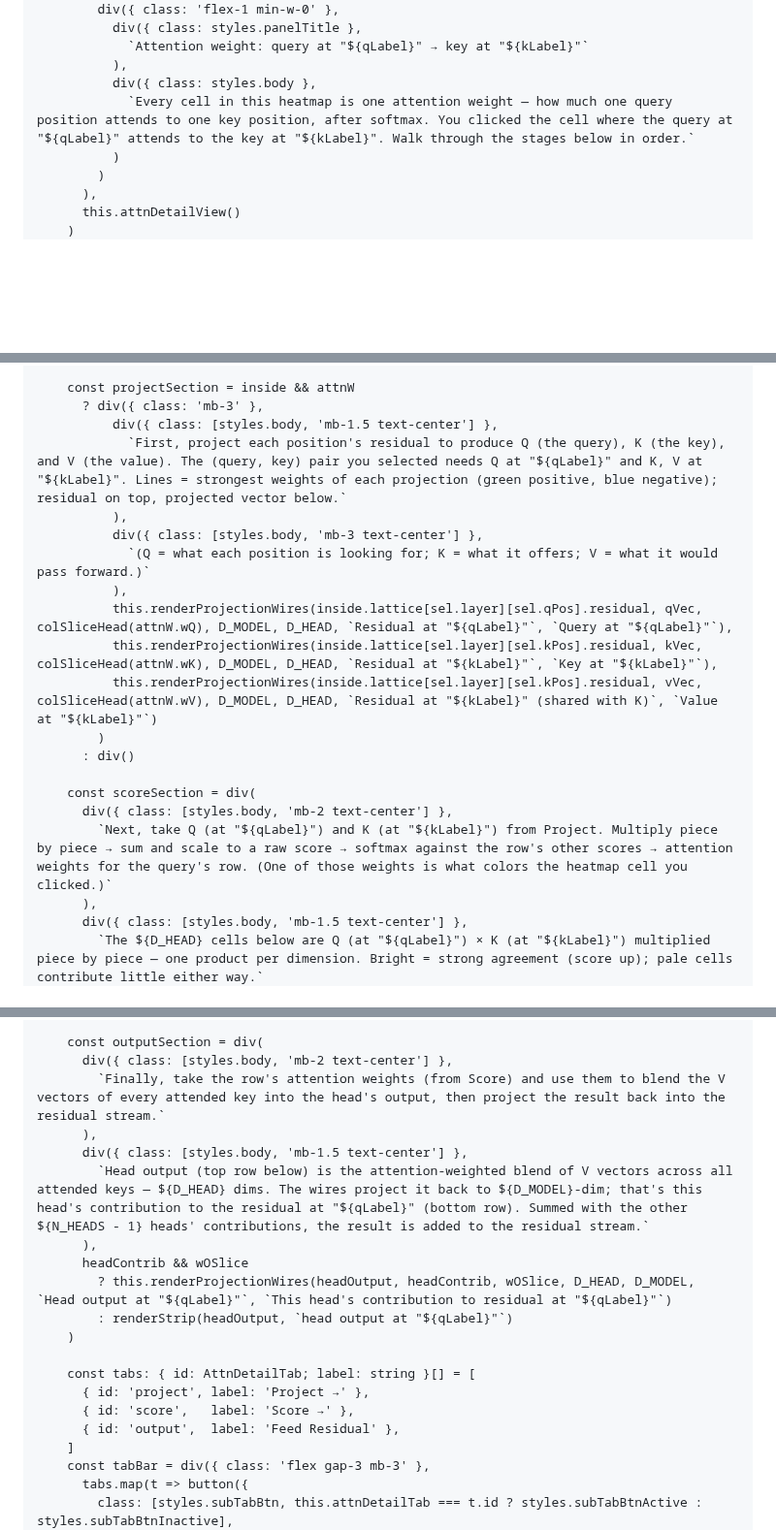
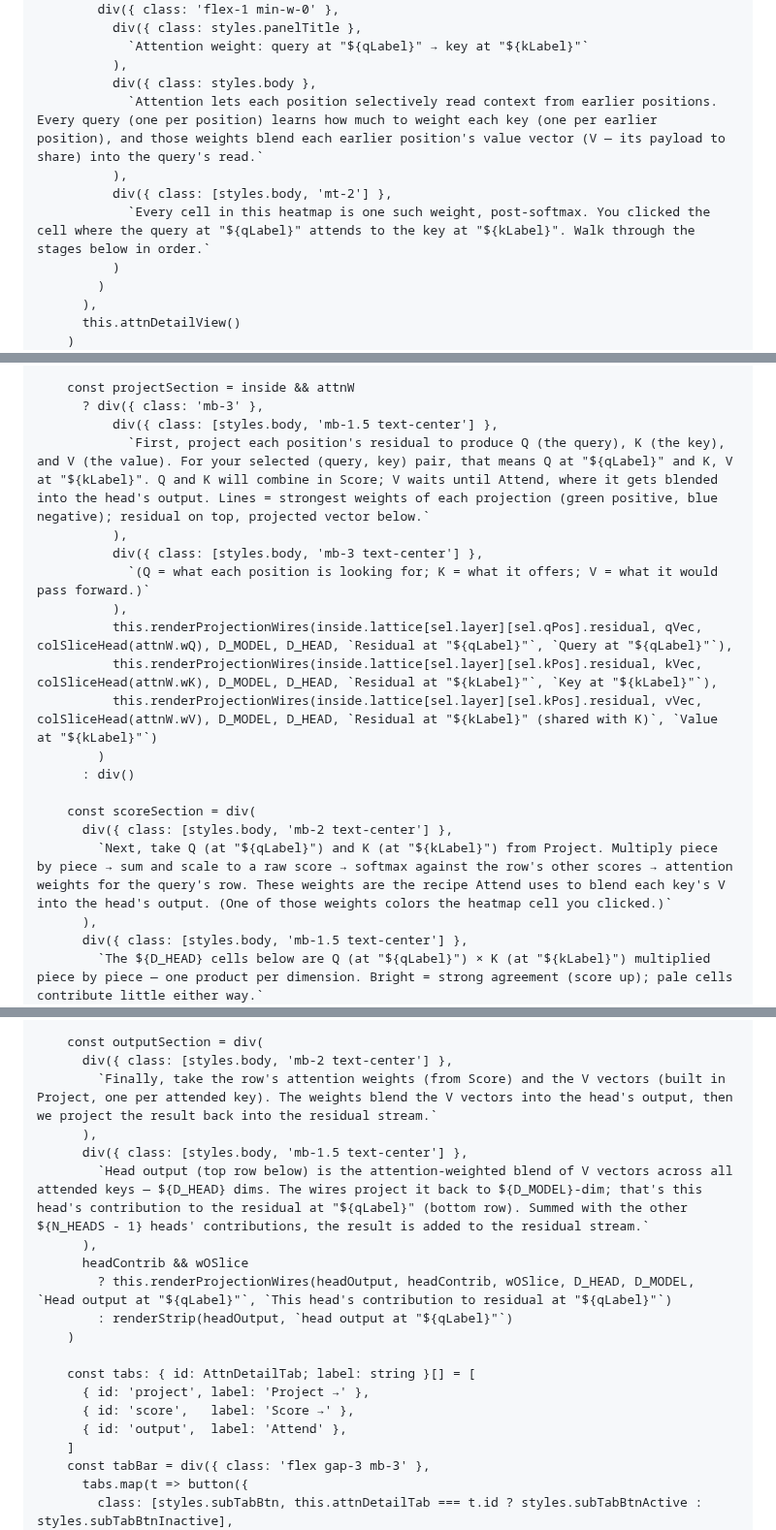
Before and after one commit to typebulb/tensorgrad, a Markdown page: typebulbs/transformer.bulb.md, 3 parts joined by grey strips. Shown at 97% size. Rendered like a GitHub page; blank space fills up the shorter version.

Commit message:
typebulbs/transformer: attention drilldown prose — rename Feed Residual → Attend, V lifecycle, attention WHY
Co-Authored-By: Claude Opus 4.7 (1M context) <noreply@anthropic.com>

```diff
--- a/typebulbs/transformer.bulb.md
+++ b/typebulbs/transformer.bulb.md
@@ -1096,7 +1096,10 @@ class AttentionPanel extends Component {
             `Attention weight: query at "${qLabel}" → key at "${kLabel}"`
           ),
           div({ class: styles.body },
-            `Every cell in this heatmap is one attention weight — how much one query position attends to one key position, after softmax. You clicked the cell where the query at "${qLabel}" attends to the key at "${kLabel}". Walk through the stages below in order.`
+            `Attention lets each position selectively read context from earlier positions. Every query (one per position) learns how much to weight each key (one per earlier position), and those weights blend each earlier position's value vector (V — its payload to share) into the query's read.`
+          ),
+          div({ class: [styles.body, 'mt-2'] },
+            `Every cell in this heatmap is one such weight, post-softmax. You clicked the cell where the query at "${qLabel}" attends to the key at "${kLabel}". Walk through the stages below in order.`
           )
         )
       ),
@@ -1192,7 +1195,7 @@ class AttentionPanel extends Component {
     const projectSection = inside && attnW
       ? div({ class: 'mb-3' },
           div({ class: [styles.body, 'mb-1.5 text-center'] },
-            `First, project each position's residual to produce Q (the query), K (the key), and V (the value). The (query, key) pair you selected needs Q at "${qLabel}" and K, V at "${kLabel}". Lines = strongest weights of each projection (green positive, blue negative); residual on top, projected vector below.`
+            `First, project each position's residual to produce Q (the query), K (the key), and V (the value). For your selected (query, key) pair, that means Q at "${qLabel}" and K, V at "${kLabel}". Q and K will combine in Score; V waits until Attend, where it gets blended into the head's output. Lines = strongest weights of each projection (green positive, blue negative); residual on top, projected vector below.`
           ),
           div({ class: [styles.body, 'mb-3 text-center'] },
             `(Q = what each position is looking for; K = what it offers; V = what it would pass forward.)`
@@ -1205,7 +1208,7 @@ class AttentionPanel extends Component {
 
     const scoreSection = div(
       div({ class: [styles.body, 'mb-2 text-center'] },
-        `Next, take Q (at "${qLabel}") and K (at "${kLabel}") from Project. Multiply piece by piece → sum and scale to a raw score → softmax against the row's other scores → attention weights for the query's row. (One of those weights is what colors the heatmap cell you clicked.)`
+        `Next, take Q (at "${qLabel}") and K (at "${kLabel}") from Project. Multiply piece by piece → sum and scale to a raw score → softmax against the row's other scores → attention weights for the query's row. These weights are the recipe Attend uses to blend each key's V into the head's output. (One of those weights colors the heatmap cell you clicked.)`
       ),
       div({ class: [styles.body, 'mb-1.5 text-center'] },
         `The ${D_HEAD} cells below are Q (at "${qLabel}") × K (at "${kLabel}") multiplied piece by piece — one product per dimension. Bright = strong agreement (score up); pale cells contribute little either way.`
@@ -1225,7 +1228,7 @@ class AttentionPanel extends Component {
 
     const outputSection = div(
       div({ class: [styles.body, 'mb-2 text-center'] },
-        `Finally, take the row's attention weights (from Score) and use them to blend the V vectors of every attended key into the head's output, then project the result back into the residual stream.`
+        `Finally, take the row's attention weights (from Score) and the V vectors (built in Project, one per attended key). The weights blend the V vectors into the head's output, then we project the result back into the residual stream.`
       ),
       div({ class: [styles.body, 'mb-1.5 text-center'] },
         `Head output (top row below) is the attention-weighted blend of V vectors across all attended keys — ${D_HEAD} dims. The wires project it back to ${D_MODEL}-dim; that's this head's contribution to the residual at "${qLabel}" (bottom row). Summed with the other ${N_HEADS - 1} heads' contributions, the result is added to the residual stream.`
@@ -1238,7 +1241,7 @@ class AttentionPanel extends Component {
     const tabs: { id: AttnDetailTab; label: string }[] = [
       { id: 'project', label: 'Project →' },
       { id: 'score',   label: 'Score →' },
-      { id: 'output',  label: 'Feed Residual' },
+      { id: 'output',  label: 'Attend' },
     ]
     const tabBar = div({ class: 'flex gap-3 mb-3' },
       tabs.map(t => button({
```
